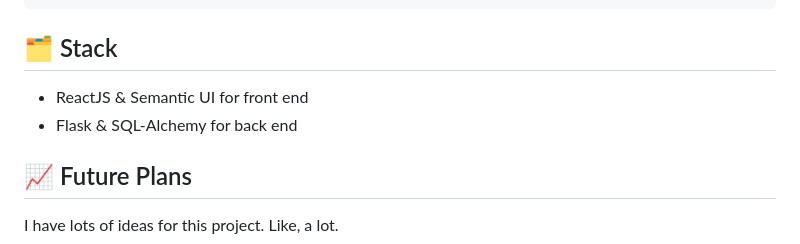
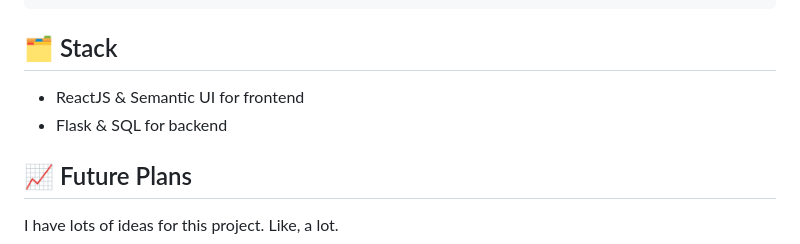
Before and after one commit to eerickson5/bracketbot, a Markdown page: README.md, the part around the change. GitHub-like rendering.

Commit message:
adjusts stack details

````diff
--- a/README.md
+++ b/README.md
@@ -53,8 +53,8 @@ npm start
 ```
 
 ## 🗂️ Stack
-- ReactJS & Semantic UI for front end
-- Flask & SQL-Alchemy for back end
+- ReactJS & Semantic UI for frontend
+- Flask & SQL for backend
 
 
 ## 📈 Future Plans
````
